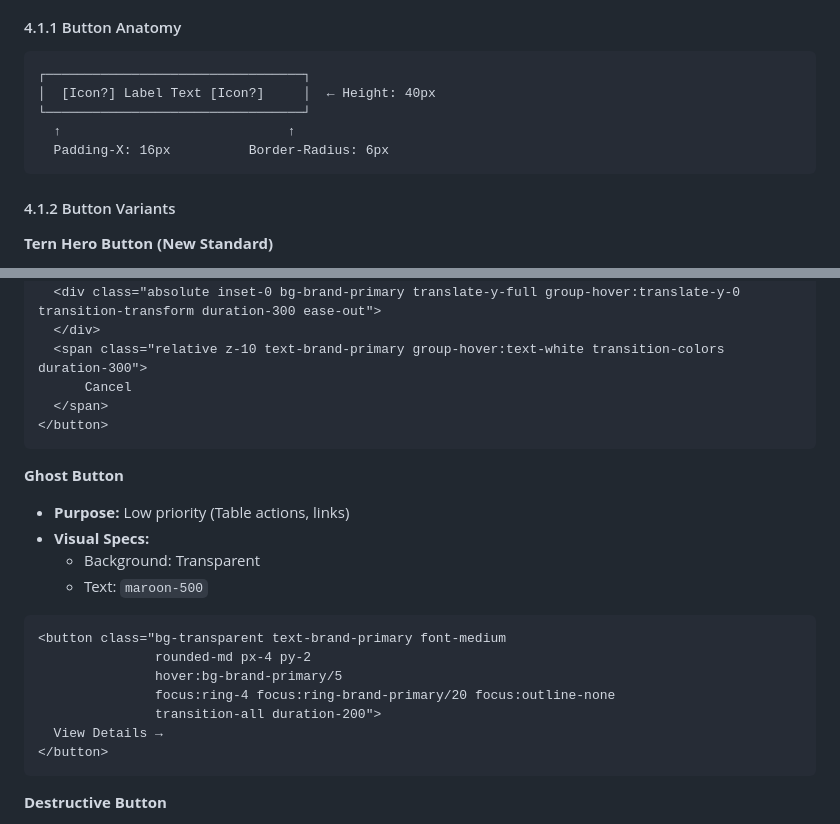
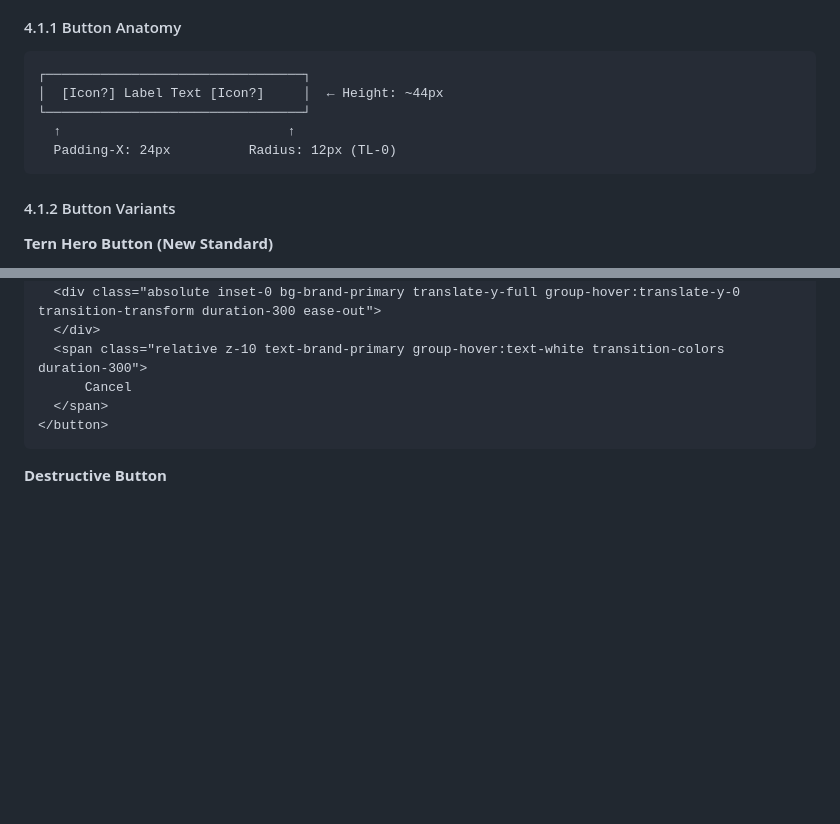
Before and after one commit to Moulikrish45/Design-system-, a Markdown page: KTern Design System.md, 2 parts joined by grey strips. Drawn GitHub-style; blank space fills up the shorter version.

Commit message:
docs: Update button design specifications and remove Energy and Ghost button types.

````diff
--- a/KTern Design System.md
+++ b/KTern Design System.md
@@ -746,10 +746,10 @@ export const FlaskIcon = ({ className }) => (
 
 ```
 ┌─────────────────────────────────┐
-│  [Icon?] Label Text [Icon?]     │  ← Height: 40px
+│  [Icon?] Label Text [Icon?]     │  ← Height: ~44px
 └─────────────────────────────────┘
   ↑                             ↑
-  Padding-X: 16px          Border-Radius: 6px
+  Padding-X: 24px          Radius: 12px (TL-0)
 ```
 
 #### 4.1.2 Button Variants
@@ -876,22 +851,6 @@ export const FlaskIcon = ({ className }) => (
   <span class="relative z-10 text-brand-primary group-hover:text-white transition-colors duration-300">
       Cancel
   </span>
-</button>
-```
-
-**Ghost Button**
-- **Purpose:** Low priority (Table actions, links)
-- **Visual Specs:**
-  - Background: Transparent
-  - Text: `maroon-500`
-
-```html
-<button class="bg-transparent text-brand-primary font-medium
-               rounded-md px-4 py-2
-               hover:bg-brand-primary/5
-               focus:ring-4 focus:ring-brand-primary/20 focus:outline-none
-               transition-all duration-200">
-  View Details →
 </button>
 ```
 
````
Also changed, not shown: other parts of KTern Design System.md (+0 -25 lines).
